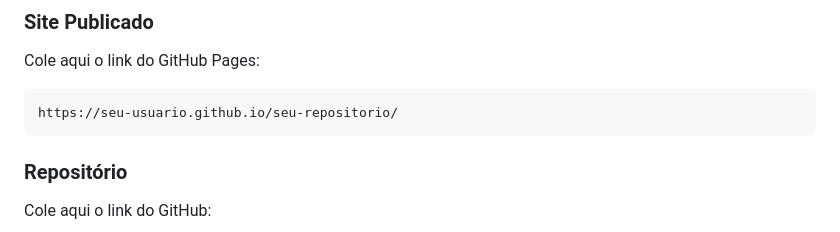
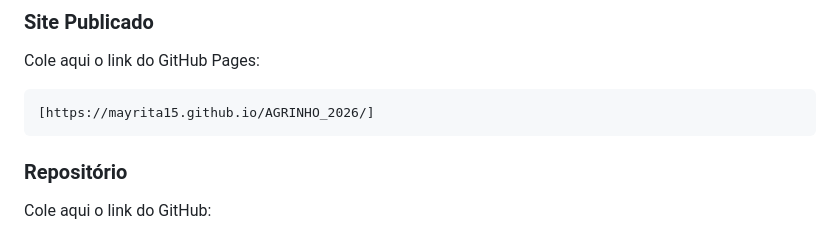
Before and after one commit to mayrita15/AGRINHO_2026, a Markdown page: README.md, the part around the change. Rendered like a GitHub page.

Commit message:
ALTERAÇÃO NO LINK DO SITE

````diff
--- a/README.md
+++ b/README.md
@@ -60,7 +60,7 @@ A proposta busca demonstrar que pequenas ações individuais podem gerar grandes
 Cole aqui o link do GitHub Pages:
 
 ```text
-https://seu-usuario.github.io/seu-repositorio/
+[https://mayrita15.github.io/AGRINHO_2026/]
 ```
 
 ### Repositório
````
